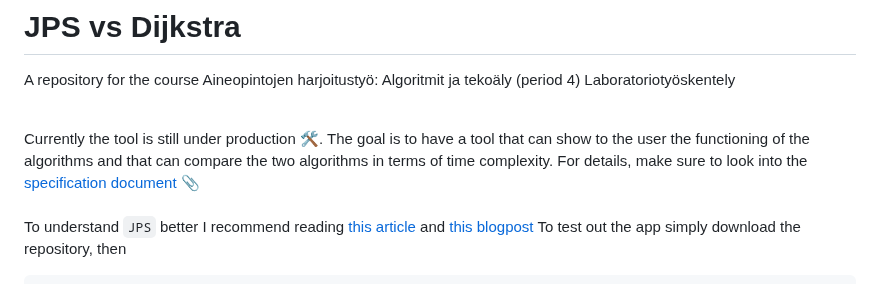
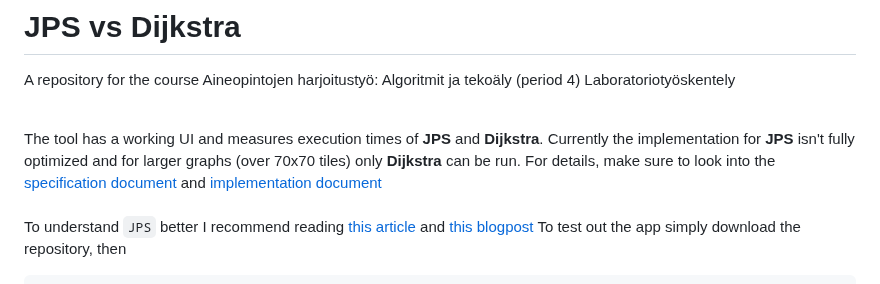
Before and after one commit to jakubgrad/Aineopintojen-harjoitusty-Algoritmit-ja-teko-ly-, a Markdown page: README.md, the part around the change. GitHub-like rendering.

````diff
--- a/README.md
+++ b/README.md
@@ -1,7 +1,7 @@
 # JPS vs Dijkstra
 A repository for the course Aineopintojen harjoitustyö: Algoritmit ja tekoäly (period 4) Laboratoriotyöskentely<br /><br />
 
-Currently the tool is still under production 🛠. The goal is to have a tool that can show to the user the functioning of the algorithms and that can compare the two algorithms in terms of time complexity. For details, make sure to look into the [specification document](https://github.com/jakubgrad/Aineopintojen-harjoitusty-Algoritmit-ja-teko-ly-/blob/main/documentation/specification%20document.md) 📎<br /><br />
+The tool has a working UI and measures execution times of **JPS** and **Dijkstra**. Currently the implementation for **JPS** isn't fully optimized and for larger graphs (over 70x70 tiles) only **Dijkstra** can be run. For details, make sure to look into the [specification document](https://github.com/jakubgrad/Aineopintojen-harjoitusty-Algoritmit-ja-teko-ly-/blob/main/documentation/specification%20document.md) and [implementation document]([url](https://github.com/jakubgrad/Aineopintojen-harjoitusty-Algoritmit-ja-teko-ly-/blob/main/documentation/implementation%20document.md))<br /><br />
 To understand `JPS` better I recommend reading [this article](https://zerowidth.com/2013/a-visual-explanation-of-jump-point-search/) and [this blogpost](https://www.gamedev.net/tutorials/programming/artificial-intelligence/jump-point-search-fast-a-pathfinding-for-uniform-cost-grids-r4220/)
 To test out the app simply download the repository, then <br />
 ```
````
